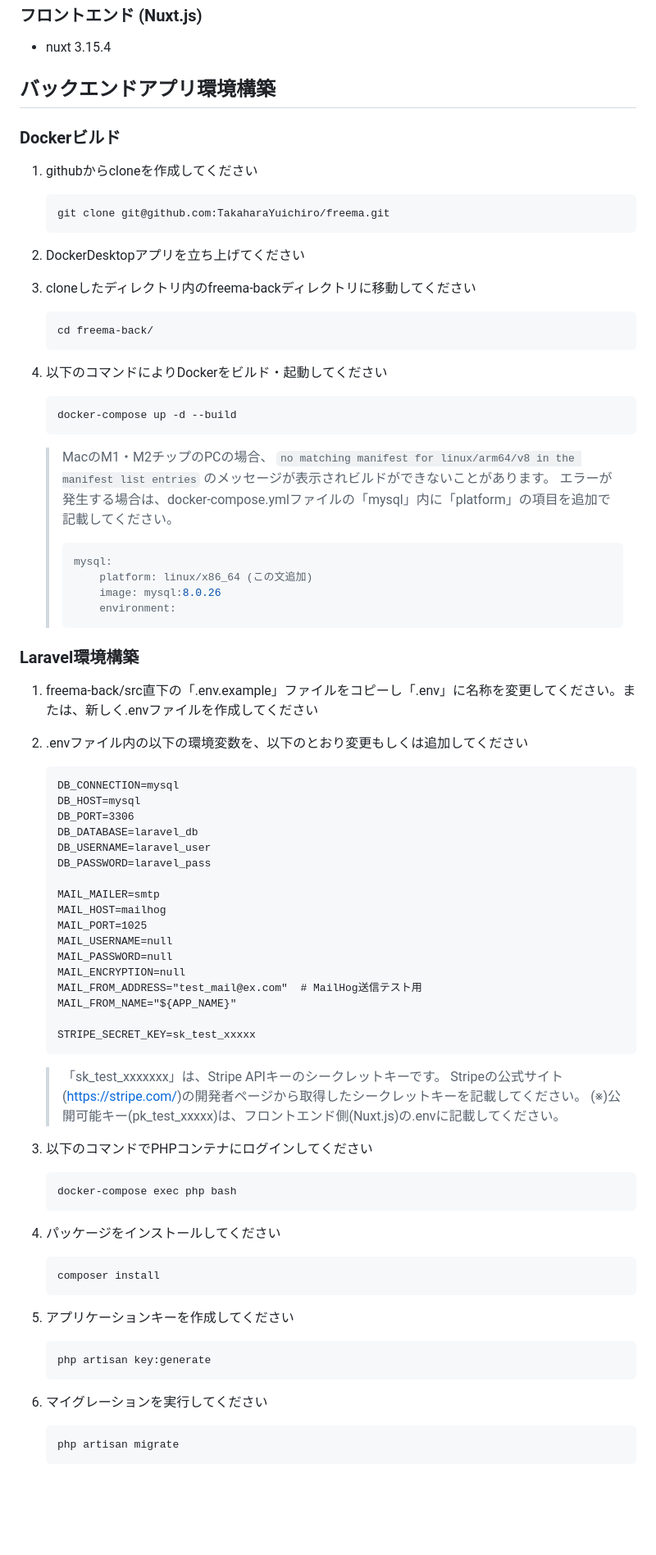
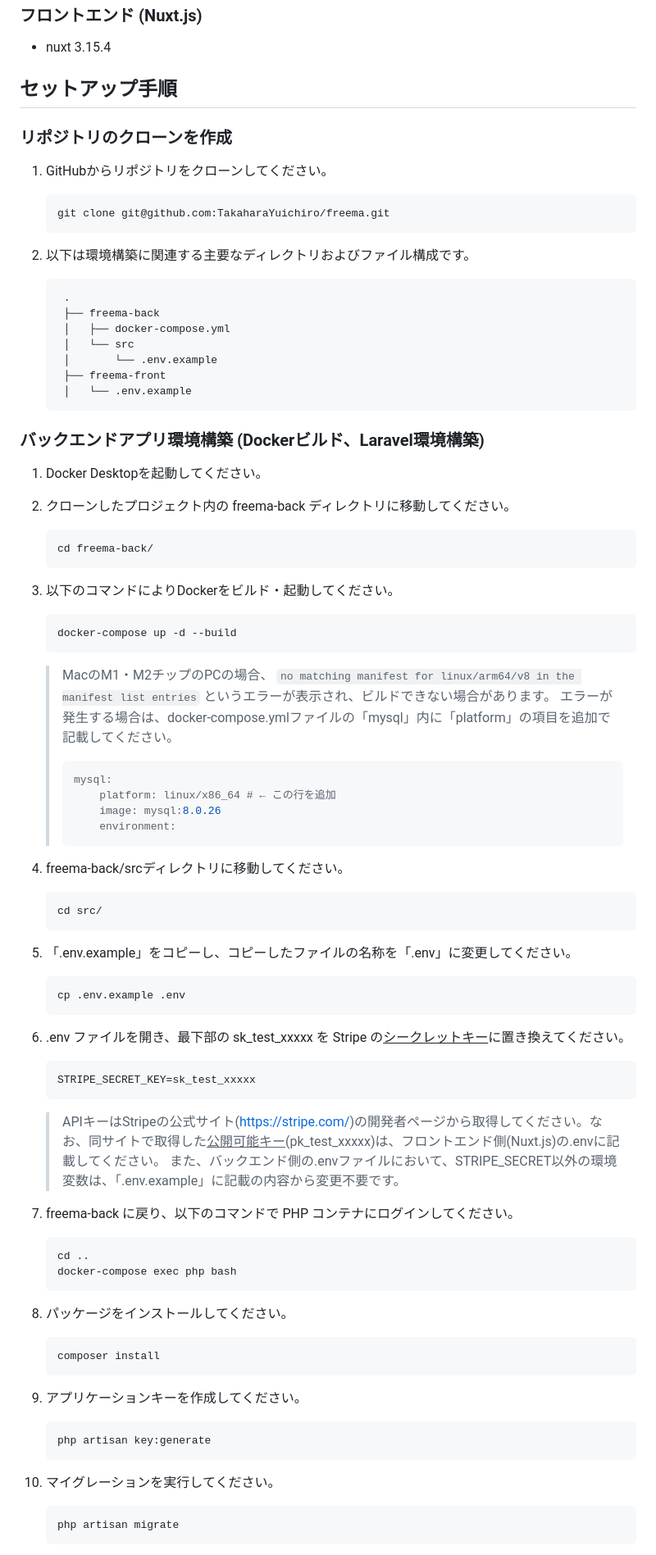
Before and after one commit to TakaharaYuichiro/freema, a Markdown page: README.md, the part around the change printed below. Shown: that part at 82% size. GitHub-like rendering; blank space fills up the shorter version.

````diff
--- a/README.md
+++ b/README.md
@@ -43,25 +43,37 @@
 
 - nuxt 3.15.4
 
-## バックエンドアプリ環境構築
+## セットアップ手順
 
-### Dockerビルド
+### リポジトリのクローンを作成
 
-1. githubからcloneを作成してください
+1. GitHubからリポジトリをクローンしてください。
 
     ``` bash
     git clone git@github.com:TakaharaYuichiro/freema.git
     ```
 
-2. DockerDesktopアプリを立ち上げてください
+2. 以下は環境構築に関連する主要なディレクトリおよびファイル構成です。
 
-3. cloneしたディレクトリ内のfreema-backディレクトリに移動してください
+        .
+        ├── freema-back
+        │   ├── docker-compose.yml
+        │   └── src
+        │       └── .env.example
+        ├── freema-front
+        │   └── .env.example
+
+### バックエンドアプリ環境構築 (Dockerビルド、Laravel環境構築)
+
+1. Docker Desktopを起動してください。
+
+2. クローンしたプロジェクト内の freema-back ディレクトリに移動してください。
 
     ``` bash
     cd freema-back/
     ```
 
-4. 以下のコマンドによりDockerをビルド・起動してください
+3. 以下のコマンドによりDockerをビルド・起動してください。
 
     ``` bash
     docker-compose up -d --build
@@ -69,65 +81,57 @@
 
     > MacのM1・M2チップのPCの場合、
     > `no matching manifest for linux/arm64/v8 in the manifest list entries`
-    > のメッセージが表示されビルドができないことがあります。
+    > というエラーが表示され、ビルドできない場合があります。
     > エラーが発生する場合は、docker-compose.ymlファイルの「mysql」内に「platform」の項目を追加で記載してください。
     >
     > ``` bash
     > mysql:
-    >     platform: linux/x86_64 (この文追加)
+    >     platform: linux/x86_64 # ← この行を追加
     >     image: mysql:8.0.26
     >     environment:
     > ```
 
-### Laravel環境構築
+4. freema-back/srcディレクトリに移動してください。
 
-1. freema-back/src直下の「.env.example」ファイルをコピーし「.env」に名称を変更してください。または、新しく.envファイルを作成してください
+    ``` bash
+    cd src/
+    ```
 
-2. .envファイル内の以下の環境変数を、以下のとおり変更もしくは追加してください
+5. 「.env.example」をコピーし、コピーしたファイルの名称を「.env」に変更してください。
+
+    ``` bash
+    cp .env.example .env
+    ```
+
+6. .env ファイルを開き、最下部の sk_test_xxxxx を Stripe の<u>シークレットキー</u>に置き換えてください。
 
     ``` text
-    DB_CONNECTION=mysql
-    DB_HOST=mysql
-    DB_PORT=3306
-    DB_DATABASE=laravel_db
-    DB_USERNAME=laravel_user
-    DB_PASSWORD=laravel_pass
-
-    MAIL_MAILER=smtp
-    MAIL_HOST=mailhog
-    MAIL_PORT=1025
-    MAIL_USERNAME=null
-    MAIL_PASSWORD=null
-    MAIL_ENCRYPTION=null
-    MAIL_FROM_ADDRESS="test_mail@ex.com"  # MailHog送信テスト用
-    MAIL_FROM_NAME="${APP_NAME}"
-
     STRIPE_SECRET_KEY=sk_test_xxxxx
     ```
 
-    > 「sk_test_xxxxxxx」は、Stripe APIキーのシークレットキーです。
-    > Stripeの公式サイト(<https://stripe.com/>)の開発者ページから取得したシークレットキーを記載してください。
-    > (※)公開可能キー(pk_test_xxxxx)は、フロントエンド側(Nuxt.js)の.envに記載してください。
+    > APIキーはStripeの公式サイト(<https://stripe.com/>)の開発者ページから取得してください。なお、同サイトで取得した<u>公開可能キー</u>(pk_test_xxxxx)は、フロントエンド側(Nuxt.js)の.envに記載してください。
+    > また、バックエンド側の.envファイルにおいて、STRIPE_SECRET以外の環境変数は、「.env.example」に記載の内容から変更不要です。
 
-3. 以下のコマンドでPHPコンテナにログインしてください
+7. freema-back に戻り、以下のコマンドで PHP コンテナにログインしてください。
 
     ``` bash
+    cd ..
     docker-compose exec php bash
     ```
 
-4. パッケージをインストールしてください
+8. パッケージをインストールしてください。
 
     ``` bash
     composer install
     ```
 
-5. アプリケーションキーを作成してください
+9. アプリケーションキーを作成してください。
 
     ``` bash
     php artisan key:generate
     ```
 
-6. マイグレーションを実行してください
+10. マイグレーションを実行してください。
 
     ``` bash
     php artisan migrate
````
Also changed, not shown: other parts of README.md (+81 -48 lines), readme/imgs/table_products.png (added), readme/imgs/table_users.png (added), 5 other files.
